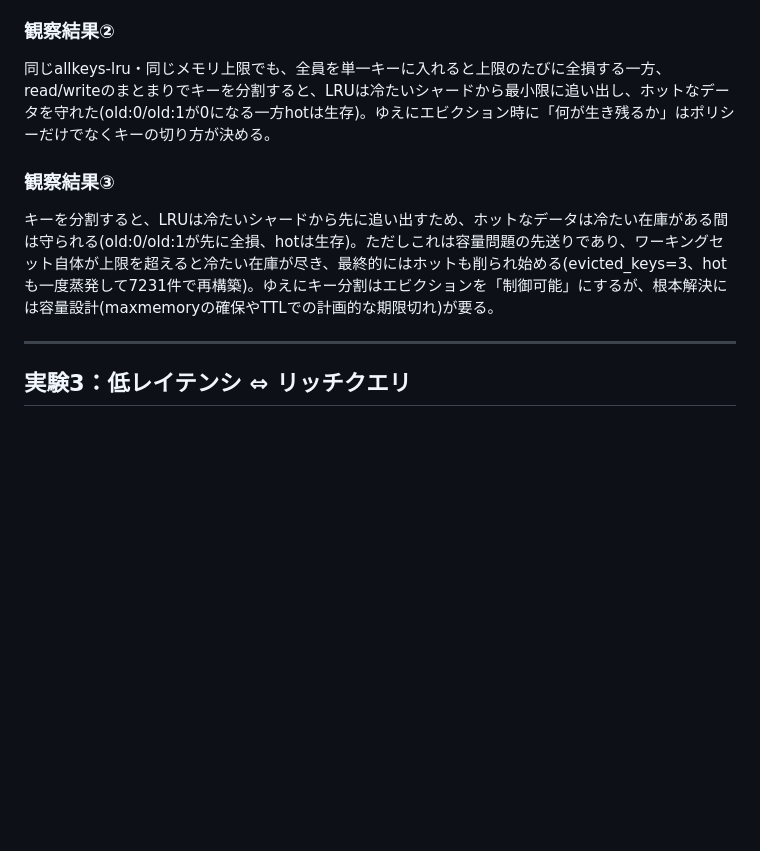
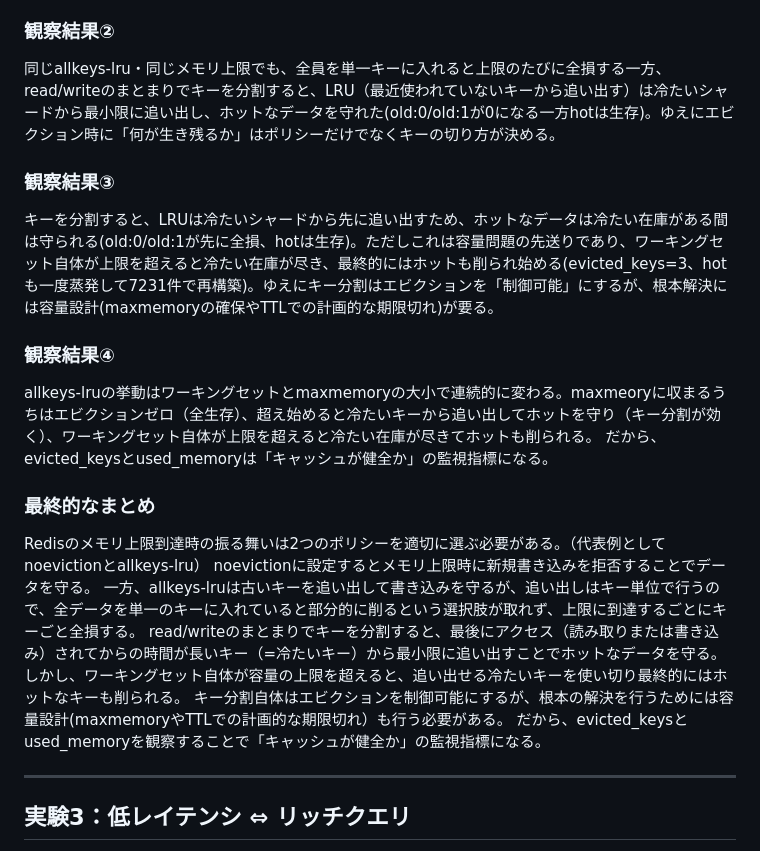
Before and after one commit to tomo1015/Leaderbord-lab, a Markdown page: EXPERIMENTS.md, the part around the change. GitHub-like rendering; blank space fills up the shorter version.

```diff
--- a/EXPERIMENTS.md
+++ b/EXPERIMENTS.md
@@ -130,12 +130,23 @@ AOFのappendfsync間隔 = 窓の幅 （everysecが最大1秒であること）
 Redisのメモリ上限到達時の振る舞いはポリシーで選ぶ。noevictionは書き込みを拒否してデータを守り、allkeys-lruは古いキーを追い出して書き込みを守る。ただし追い出しはキー単位なので、全データを単一キーに入れていると部分的に削れず、上限のたびにキーごと全損する(20万投入→10回の全損→5073件残存)。ゆえにエビクション設計は実質キー分割設計であり、「何をホットとして残すか」はキーの切り方そのものである。
 
 ### 観察結果②
-同じallkeys-lru・同じメモリ上限でも、全員を単一キーに入れると上限のたびに全損する一方、read/writeのまとまりでキーを分割すると、LRUは冷たいシャードから最小限に追い出し、ホットなデータを守れた(old:0/old:1が0になる一方hotは生存)。ゆえにエビクション時に「何が生き残るか」はポリシーだけでなくキーの切り方が決める。
+同じallkeys-lru・同じメモリ上限でも、全員を単一キーに入れると上限のたびに全損する一方、read/writeのまとまりでキーを分割すると、LRU（最近使われていないキーから追い出す）は冷たいシャードから最小限に追い出し、ホットなデータを守れた(old:0/old:1が0になる一方hotは生存)。ゆえにエビクション時に「何が生き残るか」はポリシーだけでなくキーの切り方が決める。
 
 ### 観察結果③
 キーを分割すると、LRUは冷たいシャードから先に追い出すため、ホットなデータは冷たい在庫がある間は守られる(old:0/old:1が先に全損、hotは生存)。ただしこれは容量問題の先送りであり、ワーキングセット自体が上限を超えると冷たい在庫が尽き、最終的にはホットも削られ始める(evicted_keys=3、hotも一度蒸発して7231件で再構築)。ゆえにキー分割はエビクションを「制御可能」にするが、根本解決には容量設計(maxmemoryの確保やTTLでの計画的な期限切れ)が要る。
 
+### 観察結果④
+allkeys-lruの挙動はワーキングセットとmaxmemoryの大小で連続的に変わる。maxmeoryに収まるうちはエビクションゼロ（全生存）、超え始めると冷たいキーから追い出してホットを守り（キー分割が効く）、ワーキングセット自体が上限を超えると冷たい在庫が尽きてホットも削られる。
+だから、evicted_keysとused_memoryは「キャッシュが健全か」の監視指標になる。
 
+### 最終的なまとめ
+Redisのメモリ上限到達時の振る舞いは2つのポリシーを適切に選ぶ必要がある。（代表例としてnoevictionとallkeys-lru）
+noevictionに設定するとメモリ上限時に新規書き込みを拒否することでデータを守る。
+一方、allkeys-lruは古いキーを追い出して書き込みを守るが、追い出しはキー単位で行うので、全データを単一のキーに入れていると部分的に削るという選択肢が取れず、上限に到達するごとにキーごと全損する。
+read/writeのまとまりでキーを分割すると、最後にアクセス（読み取りまたは書き込み）されてからの時間が長いキー（=冷たいキー）から最小限に追い出すことでホットなデータを守る。
+しかし、ワーキングセット自体が容量の上限を超えると、追い出せる冷たいキーを使い切り最終的にはホットなキーも削られる。
+キー分割自体はエビクションを制御可能にするが、根本の解決を行うためには容量設計(maxmemoryやTTLでの計画的な期限切れ）も行う必要がある。
+だから、evicted_keysとused_memoryを観察することで「キャッシュが健全か」の監視指標になる。
 
 ---
 
```
